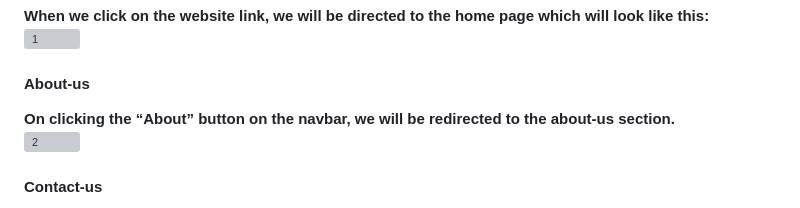
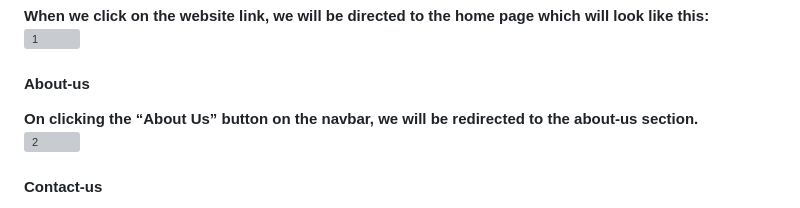
Before and after one commit to Aanchal-1234/CareerSearch, a Markdown page: README.md, the part around one of its changes. GitHub-like rendering; grey boxes are pictures that could not be loaded.

```diff
--- a/README.md
+++ b/README.md
@@ -60,7 +60,7 @@ To install django in your system run the following command cmd:
 
 #### **About-us**
 
-**On clicking the “About” button on the navbar, we will be redirected to the about-us section.**<br>
+**On clicking the “About Us” button on the navbar, we will be redirected to the about-us section.**<br>
 ![2](https://github.com/Aanchal-1234/photos/blob/main/CareerSearch/CS2.png)
 
 #### **Contact-us**
```
Also changed, not shown: other parts of README.md (+4 -2 lines).
